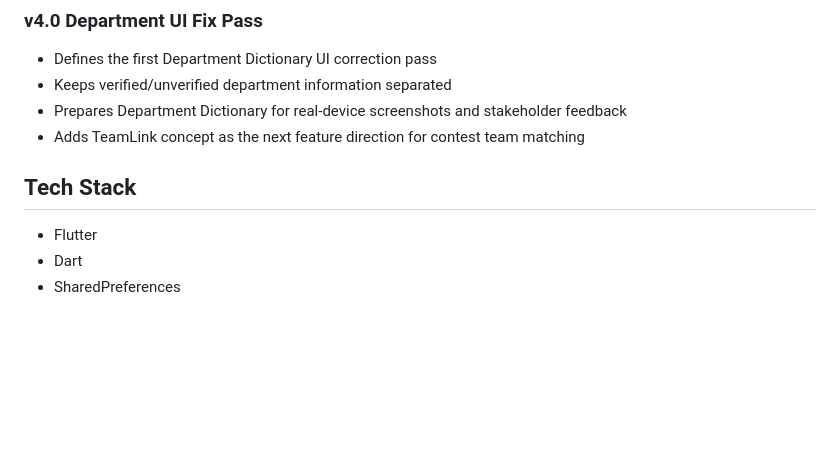
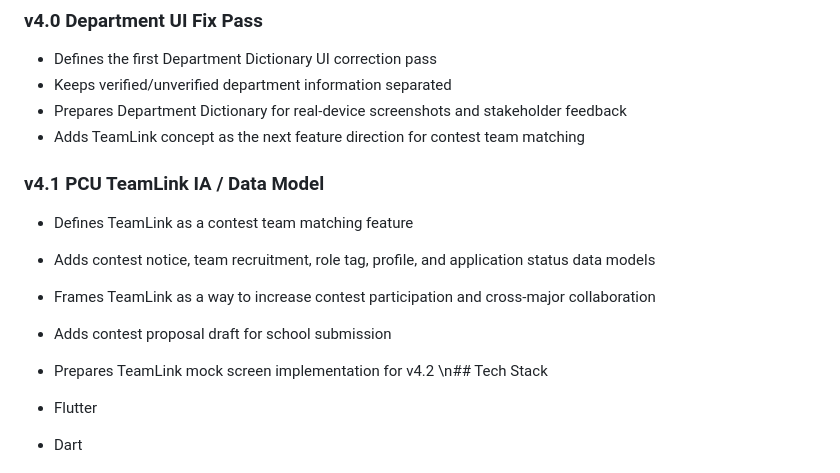
Before and after one commit to gxmzung/paejae-pick-2-app, a Markdown page: README.md, the part around the change. Rendered like a GitHub page; blank space fills up the shorter version.

Commit message:
docs: define TeamLink IA and data model

```diff
--- a/README.md
+++ b/README.md
@@ -281,7 +281,15 @@ The reason to return is Nasumi collection, campus missions, department tours, an
 - Prepares Department Dictionary for real-device screenshots and stakeholder feedback
 - Adds TeamLink concept as the next feature direction for contest team matching
 
-## Tech Stack
+
+### v4.1 PCU TeamLink IA / Data Model
+
+- Defines TeamLink as a contest team matching feature
+- Adds contest notice, team recruitment, role tag, profile, and application status data models
+- Frames TeamLink as a way to increase contest participation and cross-major collaboration
+- Adds contest proposal draft for school submission
+- Prepares TeamLink mock screen implementation for v4.2
+\n## Tech Stack
 
 - Flutter
 - Dart
```
Also changed, not shown: 2 other files.
